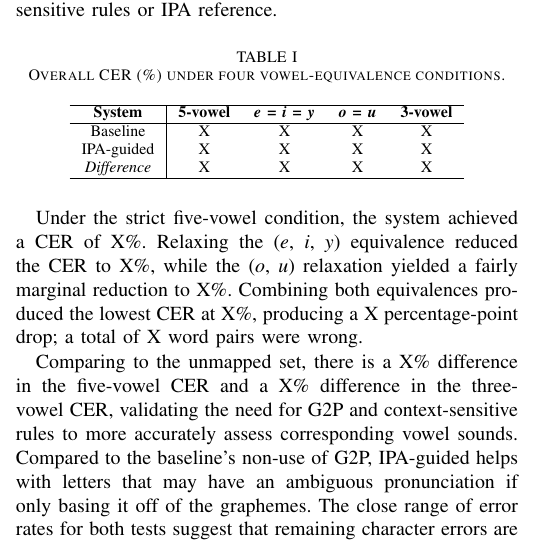
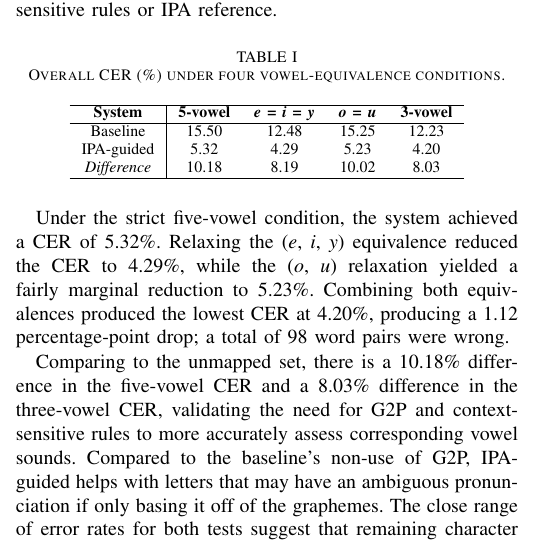
Before and after one commit to Mango-Cats/tagabaybay-docs, a LaTeX paper (paper/main.tex, which reads paper/chapters/results_and_discussion.tex): part of one column of page 4 of 5, cut so that both start at the same text. Compiled offline with pdfLaTeX.

Commit message:
updated values

```diff
--- a/paper/chapters/results_and_discussion.tex
+++ b/paper/chapters/results_and_discussion.tex
@@ -18,22 +18,22 @@ to itself without inferrence of any context-sensitive rules or IPA reference.
         \hline
         \textbf{System}   & \textbf{5-vowel} & \textbf{\emph{e} = \emph{i} = \emph{y}} & \textbf{\emph{o} = \emph{u}} & \textbf{3-vowel} \\
         \hline
-        Baseline          & X            & X                                   & X                        & X            \\
-        IPA-guided        & X             & X                                    & X                        & X          \\
-        \emph{Difference} & X            & X                                   & X                        & X              \\
+        Baseline          & 15.50            & 12.48                                   & 15.25                       & 12.23        \\
+        IPA-guided        & 5.32             & 4.29                                    & 5.23                        & 4.20          \\
+        \emph{Difference} & 10.18            & 8.19                                    & 10.02                       & 8.03          \\
         \hline
     \end{tabular}
 \end{table}
 
-Under the strict five-vowel condition, the system achieved a CER of X\%.
+Under the strict five-vowel condition, the system achieved a CER of 5.32\%.
 Relaxing the (\emph{e}, \emph{i}, \emph{y}) equivalence reduced the CER to
-X\%, while the (\emph{o}, \emph{u}) relaxation yielded a fairly marginal
-reduction to X\%. Combining both equivalences produced the lowest CER at
-X\%, producing a X percentage-point drop; a total of X word pairs were
+4.29\%, while the (\emph{o}, \emph{u}) relaxation yielded a fairly marginal
+reduction to 5.23\%. Combining both equivalences produced the lowest CER at
+4.20\%, producing a 1.12 percentage-point drop; a total of 98 word pairs were
 wrong.
 
-Comparing to the unmapped set, there is a X\% difference in the five-vowel
-CER and a X\% difference in the three-vowel CER, validating the need for
+Comparing to the unmapped set, there is a 10.18\% difference in the five-vowel
+CER and a 8.03\% difference in the three-vowel CER, validating the need for
 G2P and context-sensitive rules to more accurately assess corresponding vowel
 sounds. Compared to the baseline's non-use of G2P, IPA-guided helps with
 letters that may have an ambiguous pronunciation if only basing it off of the
```
